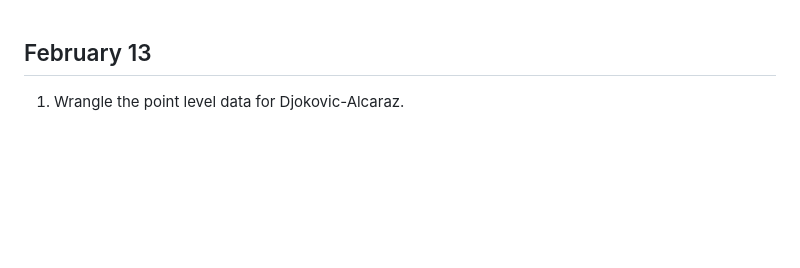
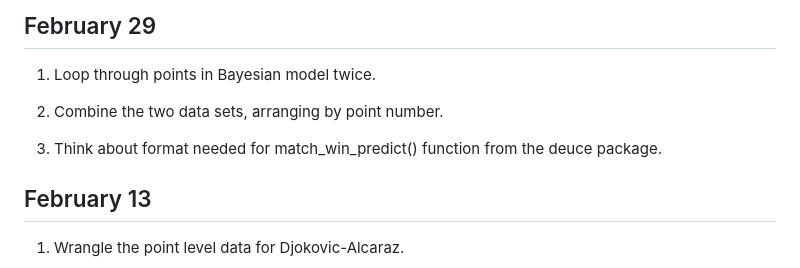
Before and after one commit to benmool/Bayesian_Tennis_In_Match_Win, a Markdown page: task_list.md, the part around the change. GitHub-like rendering; blank space fills up the shorter version.

Commit message:
tasks for Feb. 29.

```diff
--- a/task_list.md
+++ b/task_list.md
@@ -1,3 +1,11 @@
+## February 29
+
+1. Loop through points in Bayesian model twice.
+
+2. Combine the two data sets, arranging by point number.
+
+3. Think about format needed for match_win_predict() function from the deuce package.
+
 ## February 13
 
 1. Wrangle the point level data for Djokovic-Alcaraz.
```
